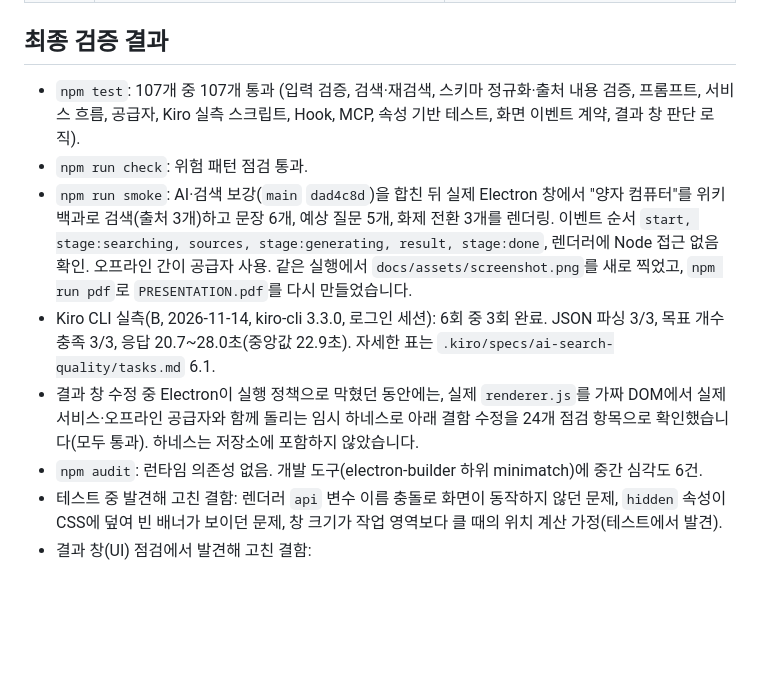
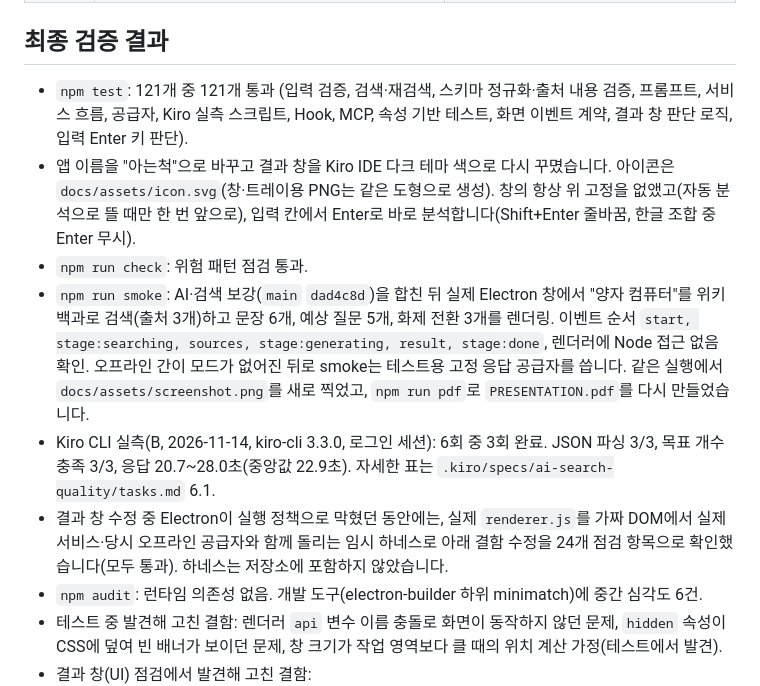
Before and after one commit to guswl03/kirothon-team-005, a Markdown page: BUILD_REPORT.md, the part around the change. Drawn GitHub-style; blank space fills up the shorter version.

```diff
--- a/BUILD_REPORT.md
+++ b/BUILD_REPORT.md
@@ -19,11 +19,12 @@ Kiro를 어느 단계에서 어떻게 썼는지 기록합니다. 검증 수치
 
 ## 최종 검증 결과
 
-- `npm test`: 107개 중 107개 통과 (입력 검증, 검색·재검색, 스키마 정규화·출처 내용 검증, 프롬프트, 서비스 흐름, 공급자, Kiro 실측 스크립트, Hook, MCP, 속성 기반 테스트, 화면 이벤트 계약, 결과 창 판단 로직).
+- `npm test`: 121개 중 121개 통과 (입력 검증, 검색·재검색, 스키마 정규화·출처 내용 검증, 프롬프트, 서비스 흐름, 공급자, Kiro 실측 스크립트, Hook, MCP, 속성 기반 테스트, 화면 이벤트 계약, 결과 창 판단 로직, 입력 Enter 키 판단).
+- 앱 이름을 "아는척"으로 바꾸고 결과 창을 Kiro IDE 다크 테마 색으로 다시 꾸몄습니다. 아이콘은 `docs/assets/icon.svg`(창·트레이용 PNG는 같은 도형으로 생성). 창의 항상 위 고정을 없앴고(자동 분석으로 뜰 때만 한 번 앞으로), 입력 칸에서 Enter로 바로 분석합니다(Shift+Enter 줄바꿈, 한글 조합 중 Enter 무시).
 - `npm run check`: 위험 패턴 점검 통과.
-- `npm run smoke`: AI·검색 보강(`main` `dad4c8d`)을 합친 뒤 실제 Electron 창에서 "양자 컴퓨터"를 위키백과로 검색(출처 3개)하고 문장 6개, 예상 질문 5개, 화제 전환 3개를 렌더링. 이벤트 순서 `start, stage:searching, sources, stage:generating, result, stage:done`, 렌더러에 Node 접근 없음 확인. 오프라인 간이 공급자 사용. 같은 실행에서 `docs/assets/screenshot.png`를 새로 찍었고, `npm run pdf`로 `PRESENTATION.pdf`를 다시 만들었습니다.
+- `npm run smoke`: AI·검색 보강(`main` `dad4c8d`)을 합친 뒤 실제 Electron 창에서 "양자 컴퓨터"를 위키백과로 검색(출처 3개)하고 문장 6개, 예상 질문 5개, 화제 전환 3개를 렌더링. 이벤트 순서 `start, stage:searching, sources, stage:generating, result, stage:done`, 렌더러에 Node 접근 없음 확인. 오프라인 간이 모드가 없어진 뒤로 smoke는 테스트용 고정 응답 공급자를 씁니다. 같은 실행에서 `docs/assets/screenshot.png`를 새로 찍었고, `npm run pdf`로 `PRESENTATION.pdf`를 다시 만들었습니다.
 - Kiro CLI 실측(B, 2026-11-14, kiro-cli 3.3.0, 로그인 세션): 6회 중 3회 완료. JSON 파싱 3/3, 목표 개수 충족 3/3, 응답 20.7~28.0초(중앙값 22.9초). 자세한 표는 `.kiro/specs/ai-search-quality/tasks.md` 6.1.
-- 결과 창 수정 중 Electron이 실행 정책으로 막혔던 동안에는, 실제 `renderer.js`를 가짜 DOM에서 실제 서비스·오프라인 공급자와 함께 돌리는 임시 하네스로 아래 결함 수정을 24개 점검 항목으로 확인했습니다(모두 통과). 하네스는 저장소에 포함하지 않았습니다.
+- 결과 창 수정 중 Electron이 실행 정책으로 막혔던 동안에는, 실제 `renderer.js`를 가짜 DOM에서 실제 서비스·당시 오프라인 공급자와 함께 돌리는 임시 하네스로 아래 결함 수정을 24개 점검 항목으로 확인했습니다(모두 통과). 하네스는 저장소에 포함하지 않았습니다.
 - `npm audit`: 런타임 의존성 없음. 개발 도구(electron-builder 하위 minimatch)에 중간 심각도 6건.
 - 테스트 중 발견해 고친 결함: 렌더러 `api` 변수 이름 충돌로 화면이 동작하지 않던 문제, `hidden` 속성이 CSS에 덮여 빈 배너가 보이던 문제, 창 크기가 작업 영역보다 클 때의 위치 계산 가정(테스트에서 발견).
 - 결과 창(UI) 점검에서 발견해 고친 결함:
```
Also changed, not shown: README.md (+4 -2 lines), docs/assets/icon.png (added), docs/assets/screenshot.png, 12 other files.
